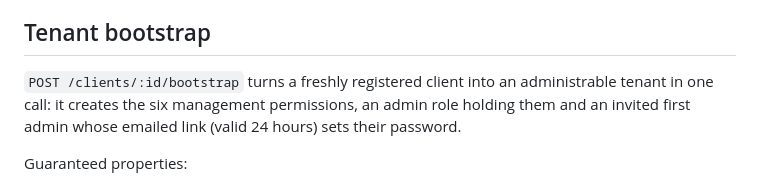
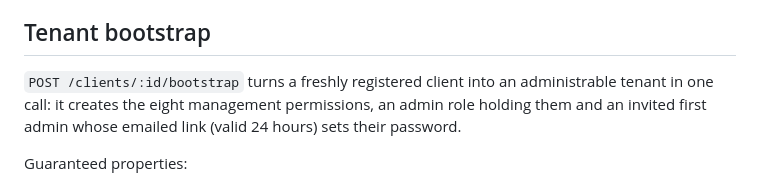
Before and after one commit to swalusimbi/identity-platform, a Markdown page: docs/contracts/applications.md, the part around the change. GitHub-like rendering.

```diff
--- a/docs/contracts/applications.md
+++ b/docs/contracts/applications.md
@@ -36,7 +36,7 @@ Request input never overrides any of these. That rule exists because it was once
 
 ## Tenant bootstrap
 
-`POST /clients/:id/bootstrap` turns a freshly registered client into an administrable tenant in one call: it creates the six management permissions, an admin role holding them and an invited first admin whose emailed link (valid 24 hours) sets their password.
+`POST /clients/:id/bootstrap` turns a freshly registered client into an administrable tenant in one call: it creates the eight management permissions, an admin role holding them and an invited first admin whose emailed link (valid 24 hours) sets their password.
 
 Guaranteed properties:
 
```
Also changed, not shown: docs/trust-model.md (+2 -2 lines).
